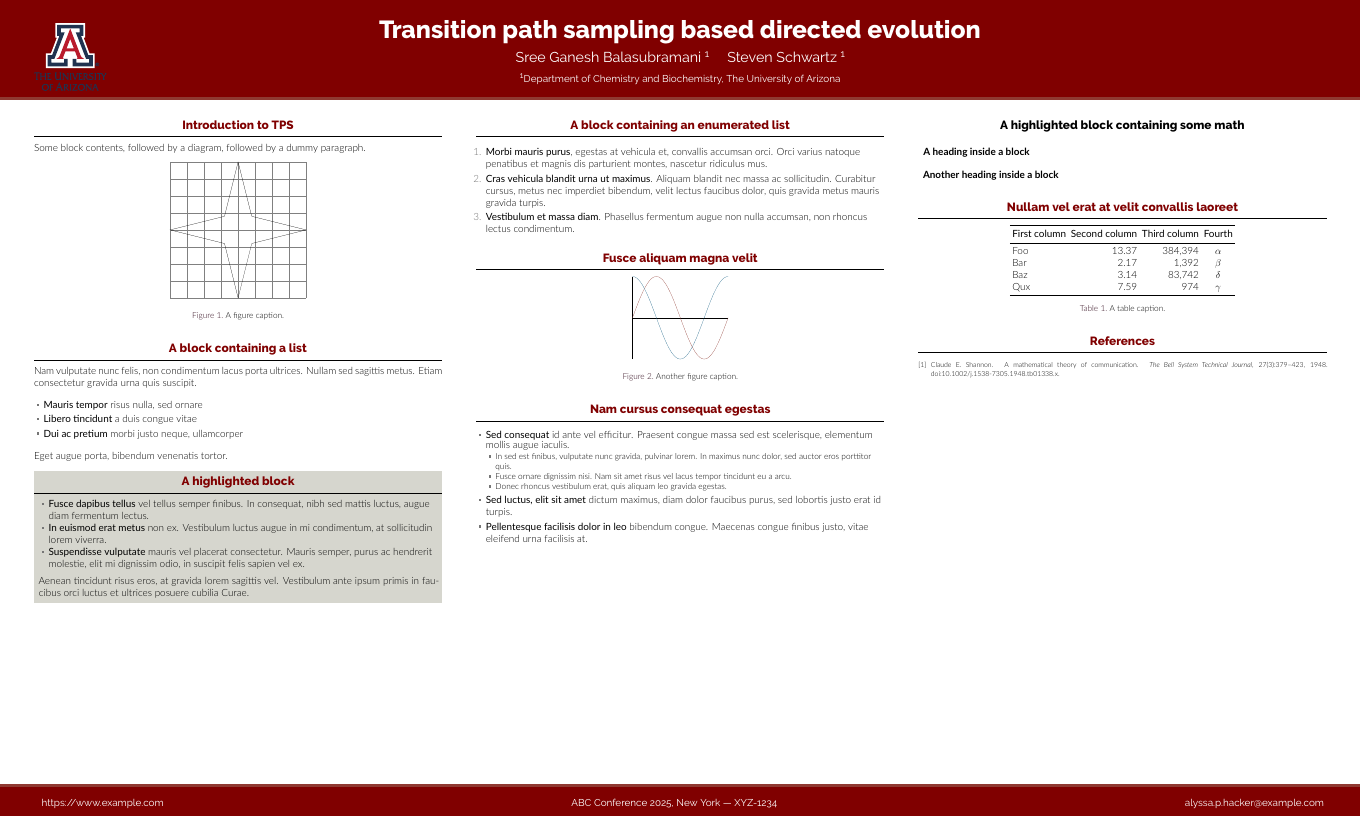
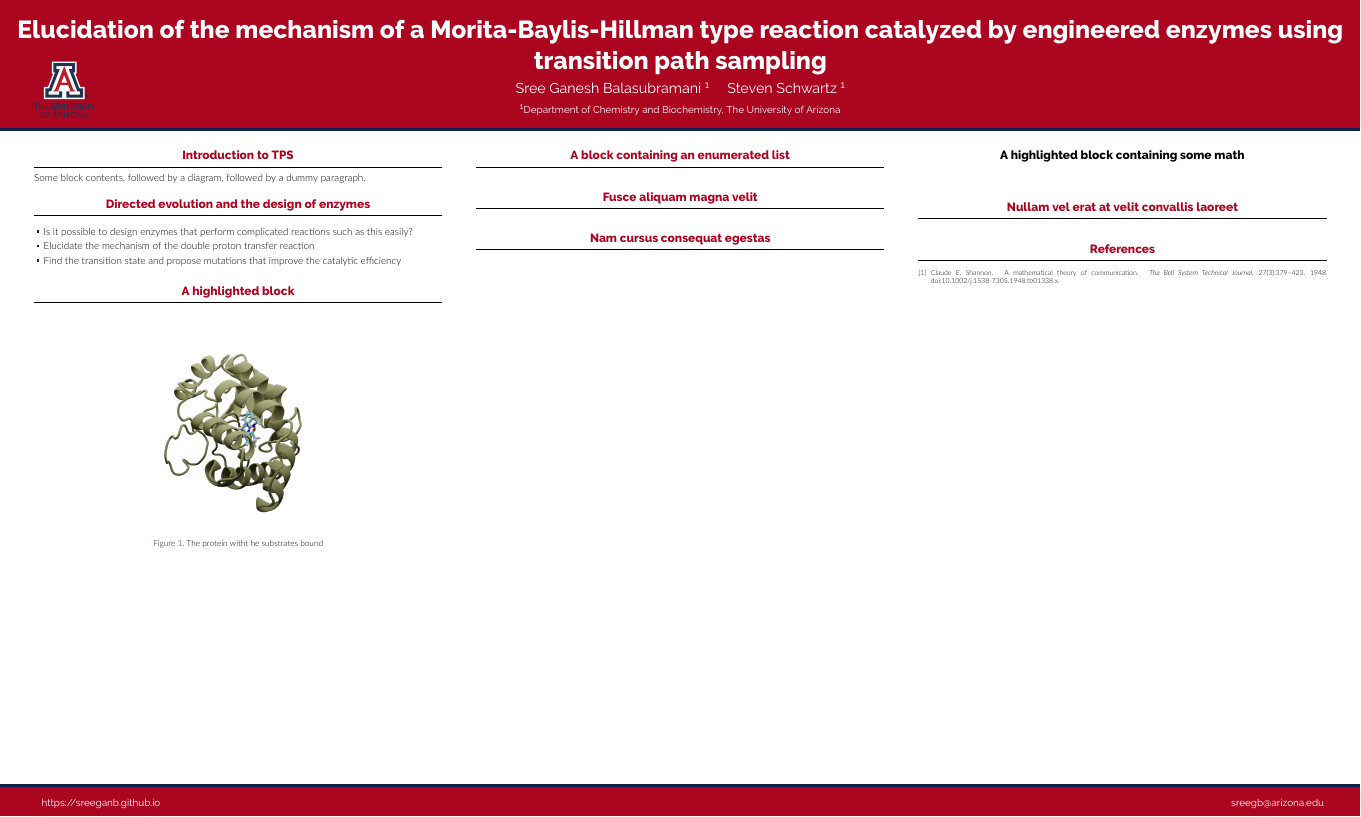
Before and after one commit to sreeganb/bps-2023-poster, a LaTeX poster (poster.tex, which reads beamercolorthemeuchicago.sty): the whole page. Compiled offline with XeLaTeX.

Commit message:
added some more stuff for the poster

```diff
--- a/beamercolorthemeuchicago.sty
+++ b/beamercolorthemeuchicago.sty
@@ -8,8 +8,8 @@
 % Color Palette
 % From https://news.uchicago.edu/sites/default/files/attachments/_uchicago.identity.guidelines.pdf
 % Primary
-\definecolor{maroon}{RGB}{128, 0, 0}
-\definecolor{darkgray}{RGB}{118, 118, 118}
+\definecolor{maroon}{RGB}{171, 5, 32}
+\definecolor{darkgray}{RGB}{12, 35, 75}
 \definecolor{lightgray}{RGB}{214, 214, 206}
 % Secondary
 \definecolor{yellow}{RGB}{248, 164, 41}
@@ -33,7 +33,7 @@
 
 % Headline
 \setbeamercolor{headline}{fg=white,bg=maroon}
-\setbeamercolor{headline rule}{bg=red}
+\setbeamercolor{headline rule}{bg=darkgray}
 
 % Block
 \setbeamercolor{block title}{fg=maroon,bg=white}
--- a/poster.tex
+++ b/poster.tex
@@ -45,7 +45,7 @@
 % Title
 % ====================
 
-\title{Transition path sampling based directed evolution}
+\title{Elucidation of the mechanism of a Morita-Baylis-Hillman type reaction catalyzed by engineered enzymes using transition path sampling}
 
 \author{Sree Ganesh Balasubramani \inst{1} \and Steven Schwartz \inst{1} }
 
@@ -56,9 +56,10 @@
 % ====================
 
 \footercontent{
-  \href{https://www.example.com}{https://www.example.com} \hfill
-  ABC Conference 2025, New York --- XYZ-1234 \hfill
-  \href{mailto:alyssa.p.hacker@example.com}{alyssa.p.hacker@example.com}}
+  \href{https://www.example.com}{https://sreeganb.github.io} \hfill
+  %ABC Conference 2025, New York --- XYZ-1234
+  \hfill
+  \href{mailto:sreegb@arizona.edu}{sreegb@arizona.edu}}
 % (can be left out to remove footer)
 
 % ====================
@@ -94,53 +95,38 @@
 
     Some block contents, followed by a diagram, followed by a dummy paragraph.
 
-    \begin{figure}
-      \centering
-      \begin{tikzpicture}[scale=6]
-        \draw[step=0.25cm,color=gray] (-1,-1) grid (1,1);
-        \draw (1,0) -- (0.2,0.2) -- (0,1) -- (-0.2,0.2) -- (-1,0)
-          -- (-0.2,-0.2) -- (0,-1) -- (0.2,-0.2) -- cycle;
-      \end{tikzpicture}
-      \caption{A figure caption.}
-    \end{figure}
+   % \begin{figure}
+   %   \centering
+   %   \begin{tikzpicture}[scale=6]
+   %     \draw[step=0.25cm,color=gray] (-1,-1) grid (1,1);
+   %     \draw (1,0) -- (0.2,0.2) -- (0,1) -- (-0.2,0.2) -- (-1,0)
+   %       -- (-0.2,-0.2) -- (0,-1) -- (0.2,-0.2) -- cycle;
+   %   \end{tikzpicture}
+   %   \caption{A figure caption.}
+   % \end{figure}
 
 
 
   \end{block}
 
-  \begin{block}{A block containing a list}
-
-    Nam vulputate nunc felis, non condimentum lacus porta ultrices. Nullam sed
-    sagittis metus. Etiam consectetur gravida urna quis suscipit.
+  \begin{block}{Directed evolution and the design of enzymes}
 
     \begin{itemize}
-      \item \textbf{Mauris tempor} risus nulla, sed ornare
-      \item \textbf{Libero tincidunt} a duis congue vitae
-      \item \textbf{Dui ac pretium} morbi justo neque, ullamcorper
+      \item Is it possible to design enzymes that perform complicated reactions such as this easily?
+      \item Elucidate the mechanism of the double proton transfer reaction
+      \item Find the transition state and propose mutations that improve the catalytic efficiency
     \end{itemize}
-
-    Eget augue porta, bibendum venenatis tortor.
 
   \end{block}
 
-  \begin{alertblock}{A highlighted block}
+  \begin{block}{A highlighted block}
+    \begin{figure}
+        \centering
+        \includegraphics[scale=0.5]{figures/reac-121.png}
+        \caption{The protein witht he substrates bound}
+    \end{figure}
 
-
-
-    \begin{itemize}
-      \item \textbf{Fusce dapibus tellus} vel tellus semper finibus. In
-        consequat, nibh sed mattis luctus, augue diam fermentum lectus.
-      \item \textbf{In euismod erat metus} non ex. Vestibulum luctus augue in
-        mi condimentum, at sollicitudin lorem viverra.
-      \item \textbf{Suspendisse vulputate} mauris vel placerat consectetur.
-        Mauris semper, purus ac hendrerit molestie, elit mi dignissim odio, in
-        suscipit felis sapien vel ex.
-    \end{itemize}
-
-    Aenean tincidunt risus eros, at gravida lorem sagittis vel. Vestibulum ante
-    ipsum primis in faucibus orci luctus et ultrices posuere cubilia Curae.
-
-  \end{alertblock}
+  \end{block}
 
 \end{column}
 
@@ -151,65 +137,31 @@
   \begin{block}{A block containing an enumerated list}
 
 
-
-    \begin{enumerate}
-      \item \textbf{Morbi mauris purus}, egestas at vehicula et, convallis
-        accumsan orci. Orci varius natoque penatibus et magnis dis parturient
-        montes, nascetur ridiculus mus.
-      \item \textbf{Cras vehicula blandit urna ut maximus}. Aliquam blandit nec
-        massa ac sollicitudin. Curabitur cursus, metus nec imperdiet bibendum,
-        velit lectus faucibus dolor, quis gravida metus mauris gravida turpis.
-      \item \textbf{Vestibulum et massa diam}. Phasellus fermentum augue non
-        nulla accumsan, non rhoncus lectus condimentum.
-    \end{enumerate}
-
   \end{block}
 
   \begin{block}{Fusce aliquam magna velit}
 
-
-
-    \begin{figure}
-      \centering
-      \begin{tikzpicture}
-        \begin{axis}[
-            scale only axis,
-            no markers,
-            domain=0:2*pi,
-            samples=100,
-            axis lines=center,
-            axis line style={-},
-            ticks=none]
-          \addplot[red] {sin(deg(x))};
-          \addplot[blue] {cos(deg(x))};
-        \end{axis}
-      \end{tikzpicture}
-      \caption{Another figure caption.}
-    \end{figure}
+    %   \begin{figure}
+    %  \centering
+    %  \begin{tikzpicture}
+    %    \begin{axis}[
+    %        scale only axis,
+    %        no markers,
+    %        domain=0:2*pi,
+    %        samples=100,
+    %        axis lines=center,
+    %        axis line style={-},
+    %        ticks=none]
+    %      \addplot[red] {sin(deg(x))};
+    %      \addplot[blue] {cos(deg(x))};
+    %    \end{axis}
+    %  \end{tikzpicture}
+    %  \caption{Another figure caption.}
+    %\end{figure}
 
   \end{block}
 
   \begin{block}{Nam cursus consequat egestas}
-
-
-
-    \begin{itemize}
-      \item \textbf{Sed consequat} id ante vel efficitur. Praesent congue massa
-        sed est scelerisque, elementum mollis augue iaculis.
-        \begin{itemize}
-          \item In sed est finibus, vulputate
-            nunc gravida, pulvinar lorem. In maximus nunc dolor, sed auctor eros
-            porttitor quis.
-          \item Fusce ornare dignissim nisi. Nam sit amet risus vel lacus
-            tempor tincidunt eu a arcu.
-          \item Donec rhoncus vestibulum erat, quis aliquam leo
-            gravida egestas.
-        \end{itemize}
-      \item \textbf{Sed luctus, elit sit amet} dictum maximus, diam dolor
-        faucibus purus, sed lobortis justo erat id turpis.
-      \item \textbf{Pellentesque facilisis dolor in leo} bibendum congue.
-        Maecenas congue finibus justo, vitae eleifend urna facilisis at.
-    \end{itemize}
 
   \end{block}
 
@@ -222,12 +174,11 @@
   \begin{exampleblock}{A highlighted block containing some math}
 
 
-
-    \heading{A heading inside a block}
+    %\heading{A heading inside a block}
 
 
 
-    \heading{Another heading inside a block}
+    %\heading{Another heading inside a block}
 
 
 
@@ -237,20 +188,20 @@
 
 
 
-    \begin{table}
-      \centering
-      \begin{tabular}{l r r c}
-        \toprule
-        \textbf{First column} & \textbf{Second column} & \textbf{Third column} & \textbf{Fourth} \\
-        \midrule
-        Foo & 13.37 & 384,394 & $\alpha$ \\
-        Bar & 2.17 & 1,392 & $\beta$ \\
-        Baz & 3.14 & 83,742 & $\delta$ \\
-        Qux & 7.59 & 974 & $\gamma$ \\
-        \bottomrule
-      \end{tabular}
-      \caption{A table caption.}
-    \end{table}
+    %\begin{table}
+    %  \centering
+    %  \begin{tabular}{l r r c}
+    %    \toprule
+    %    \textbf{First column} & \textbf{Second column} & \textbf{Third column} & \textbf{Fourth} \\
+    %    \midrule
+    %    Foo & 13.37 & 384,394 & $\alpha$ \\
+    %    Bar & 2.17 & 1,392 & $\beta$ \\
+    %    Baz & 3.14 & 83,742 & $\delta$ \\
+    %    Qux & 7.59 & 974 & $\gamma$ \\
+    %    \bottomrule
+    %  \end{tabular}
+    %  \caption{A table caption.}
+    %\end{table}
 
 
 
```
Also changed, not shown: figures/reac-121.png (added), poster.tex (4 more changed lines).
